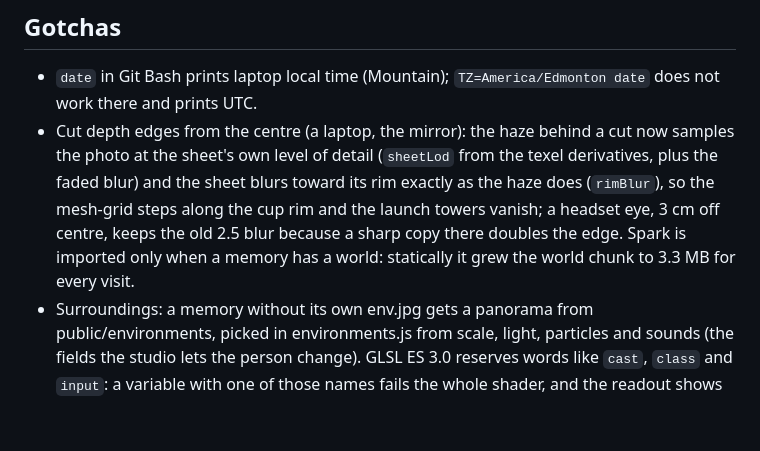
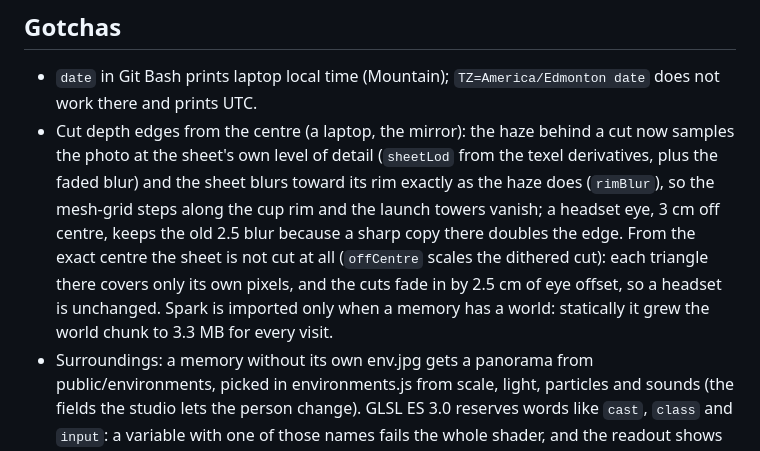
Before and after one commit to Abdalla-Eldoumani/unfade, a Markdown page: src/world/CLAUDE.md, the part around the change. Rendered like a GitHub page; blank space fills up the shorter version.

Commit message:
note why the sheet is uncut from its centre
Co-Authored-By: Claude Opus 5.5 <noreply@anthropic.com>
Claude-Session: https://claude.ai/code/session_012XWnofSug2nq4sUJhWUj3X

```diff
--- a/src/world/CLAUDE.md
+++ b/src/world/CLAUDE.md
@@ -2,7 +2,7 @@
 
 ## Gotchas
 - `date` in Git Bash prints laptop local time (Mountain); `TZ=America/Edmonton date` does not work there and prints UTC.
-- Cut depth edges from the centre (a laptop, the mirror): the haze behind a cut now samples the photo at the sheet's own level of detail (`sheetLod` from the texel derivatives, plus the faded blur) and the sheet blurs toward its rim exactly as the haze does (`rimBlur`), so the mesh-grid steps along the cup rim and the launch towers vanish; a headset eye, 3 cm off centre, keeps the old 2.5 blur because a sharp copy there doubles the edge. Spark is imported only when a memory has a world: statically it grew the world chunk to 3.3 MB for every visit.
+- Cut depth edges from the centre (a laptop, the mirror): the haze behind a cut now samples the photo at the sheet's own level of detail (`sheetLod` from the texel derivatives, plus the faded blur) and the sheet blurs toward its rim exactly as the haze does (`rimBlur`), so the mesh-grid steps along the cup rim and the launch towers vanish; a headset eye, 3 cm off centre, keeps the old 2.5 blur because a sharp copy there doubles the edge. From the exact centre the sheet is not cut at all (`offCentre` scales the dithered cut): each triangle there covers only its own pixels, and the cuts fade in by 2.5 cm of eye offset, so a headset is unchanged. Spark is imported only when a memory has a world: statically it grew the world chunk to 3.3 MB for every visit.
 - Surroundings: a memory without its own env.jpg gets a panorama from public/environments, picked in environments.js from scale, light, particles and sounds (the fields the studio lets the person change). GLSL ES 3.0 reserves words like `cast`, `class` and `input`: a variable with one of those names fails the whole shader, and the readout shows "Shader Error 0 - VALIDATE_STATUS false".
 - `npm run xr-check` with both servers up takes about a minute for all three samples (30 steps). The screenshots are the only view of the run.
 - xr-check parks the right controller at (0, 1.55, -0.12) to step in, then lowers it to the hip pointing at the floor, so its dot no longer covers the inside and revived shots.
```
